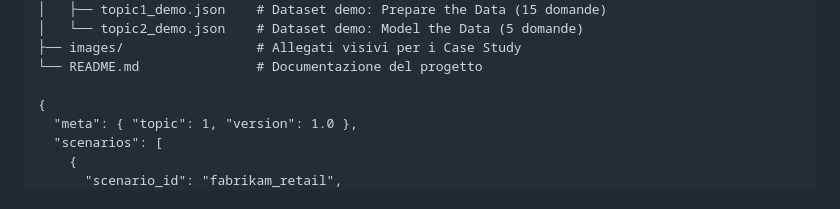
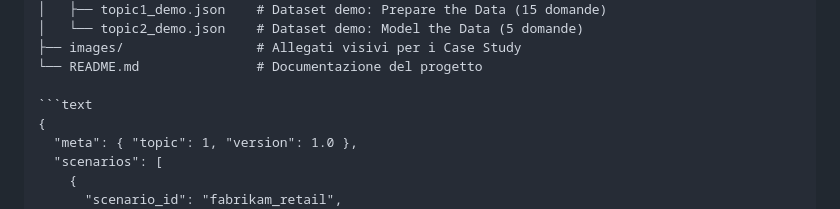
Before and after one commit to FreddyG98/pl300-exam-simulator-demo, a Markdown page: README.md, the part around the change. Drawn GitHub-style.

Commit message:
Add JSON structure example to README

````diff
--- a/README.md
+++ b/README.md
@@ -65,6 +65,7 @@ pl300-exam-simulator-demo/
 ├── images/                 # Allegati visivi per i Case Study
 └── README.md               # Documentazione del progetto
 
+```text
 {
   "meta": { "topic": 1, "version": 1.0 },
   "scenarios": [
````
